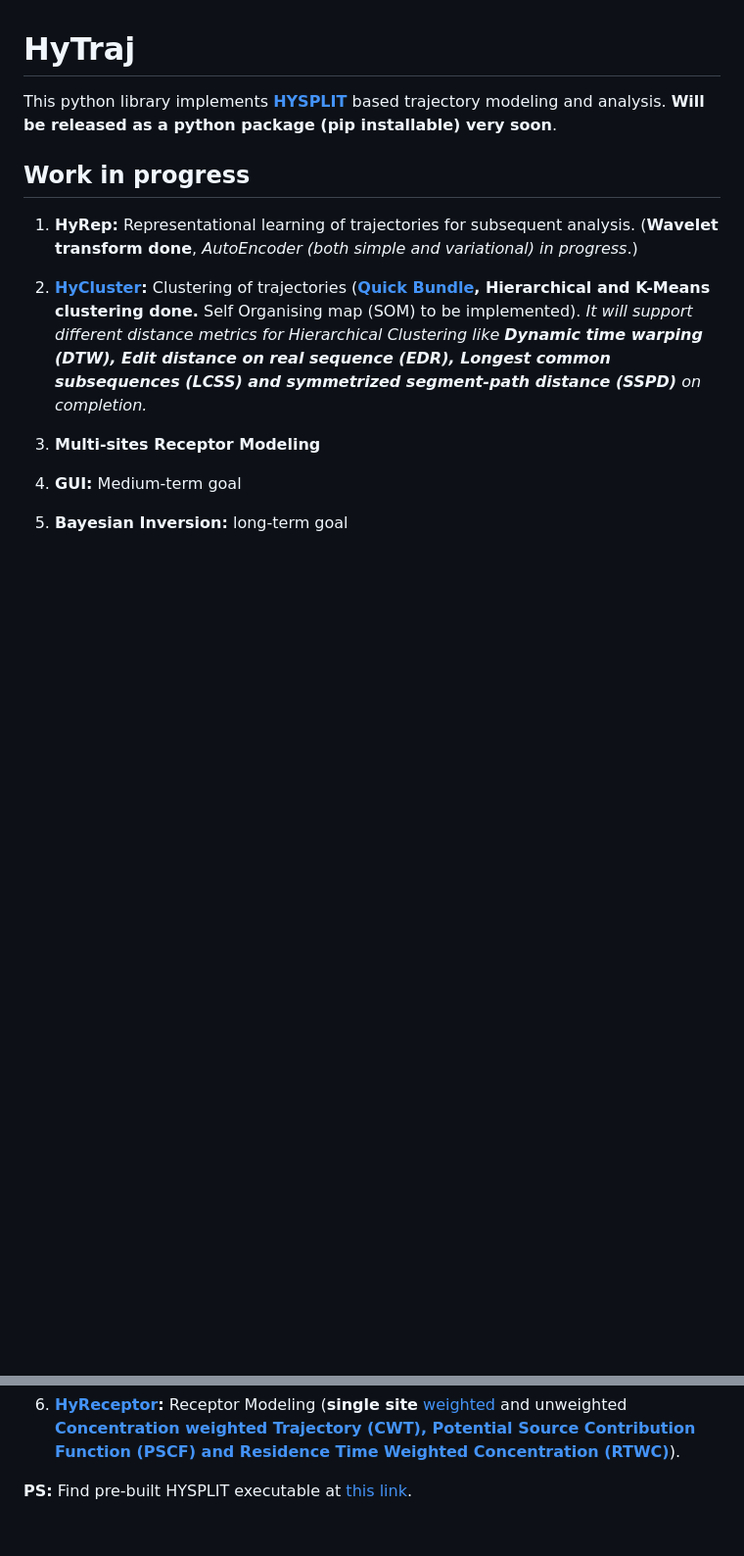
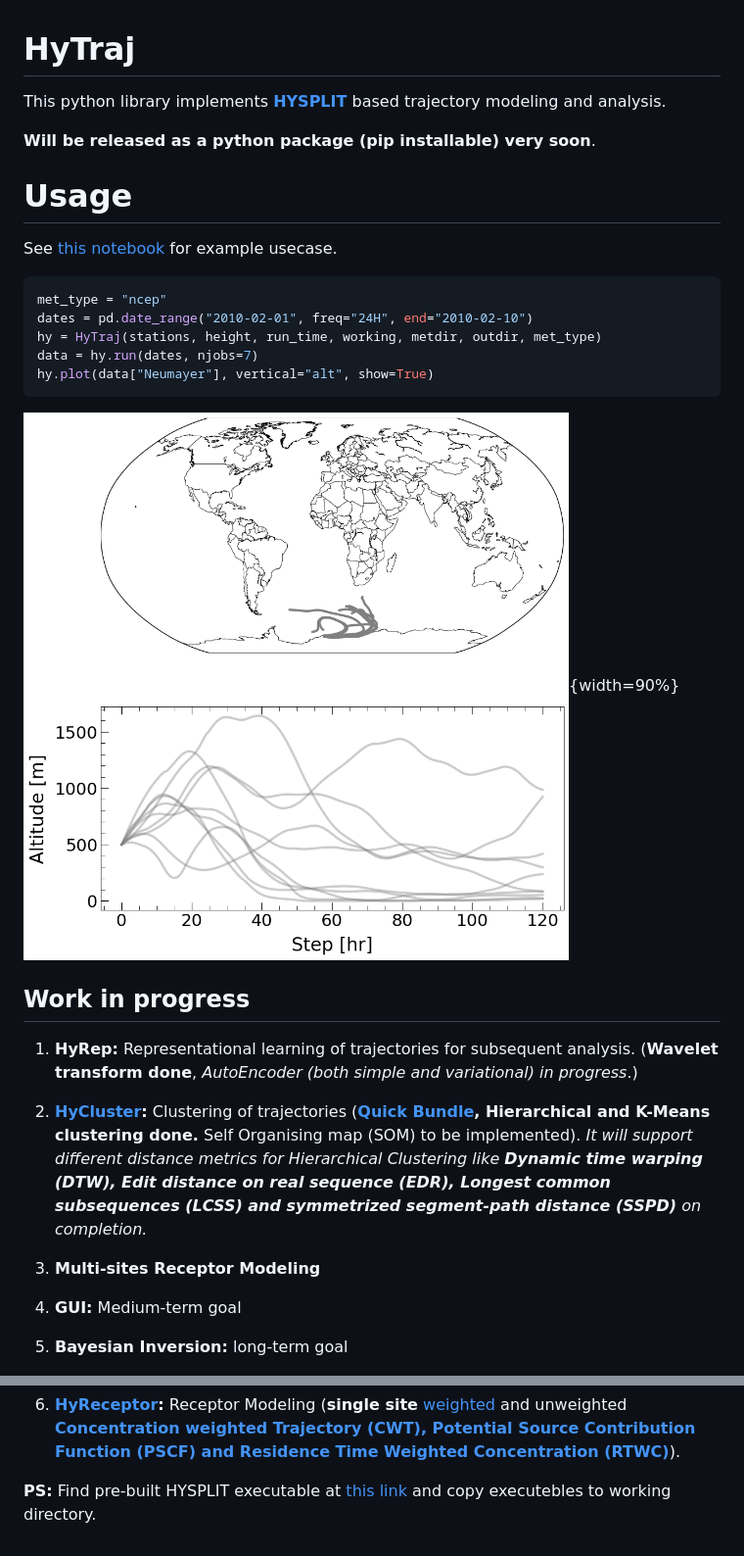
Before and after one commit to pankajkarman/HyTraj, a Markdown page: README.md, 2 parts joined by grey strips. Shown: that part at 98% size. Drawn GitHub-style; pictures changed too: ex.png (added); blank space fills up the shorter version.

Commit message:
updated readme for HyTraj

````diff
--- a/README.md
+++ b/README.md
@@ -1,6 +1,22 @@
 # HyTraj
 
-This python library implements [**HYSPLIT**](https://www.arl.noaa.gov/hysplit/hysplit/) based trajectory modeling and analysis. **Will be released as a python package (pip installable) very soon**.
+This python library implements [**HYSPLIT**](https://www.arl.noaa.gov/hysplit/hysplit/) based trajectory modeling and analysis.
+
+**Will be released as a python package (pip installable) very soon**.
+
+# Usage
+
+See [this notebook](example3.ipynb) for example usecase.
+
+```python
+met_type = "ncep"
+dates = pd.date_range("2010-02-01", freq="24H", end="2010-02-10")
+hy = HyTraj(stations, height, run_time, working, metdir, outdir, met_type)
+data = hy.run(dates, njobs=7)
+hy.plot(data["Neumayer"], vertical="alt", show=True)
+```
+
+![Example Trajectories](ex.png){width=90%}
 
 ## Work in progress
 
@@ -29,4 +45,4 @@ This python library implements [**HYSPLIT**](https://www.arl.noaa.gov/hysplit/hy
 6. **[HyReceptor](./hytraj/hymodel.py):** Receptor Modeling (**single site** [weighted](https://www.sciencedirect.com/science/article/abs/pii/S1352231017303898?via%3Dihub) and unweighted **[Concentration weighted Trajectory (CWT), Potential Source Contribution Function (PSCF) and Residence Time Weighted Concentration (RTWC)](https://www.sciencedirect.com/science/article/abs/pii/S1352231002008865?via%3Dihub)**).
 
 
-**PS:** Find pre-built HYSPLIT executable at [this link](https://github.com/rich-iannone/splitr/tree/master/extras/).
+**PS:** Find pre-built HYSPLIT executable at [this link](https://github.com/rich-iannone/splitr/tree/master/extras/) and copy executebles to working directory.
````
Also changed, not shown: working/ex.png (added), 1 other file.
